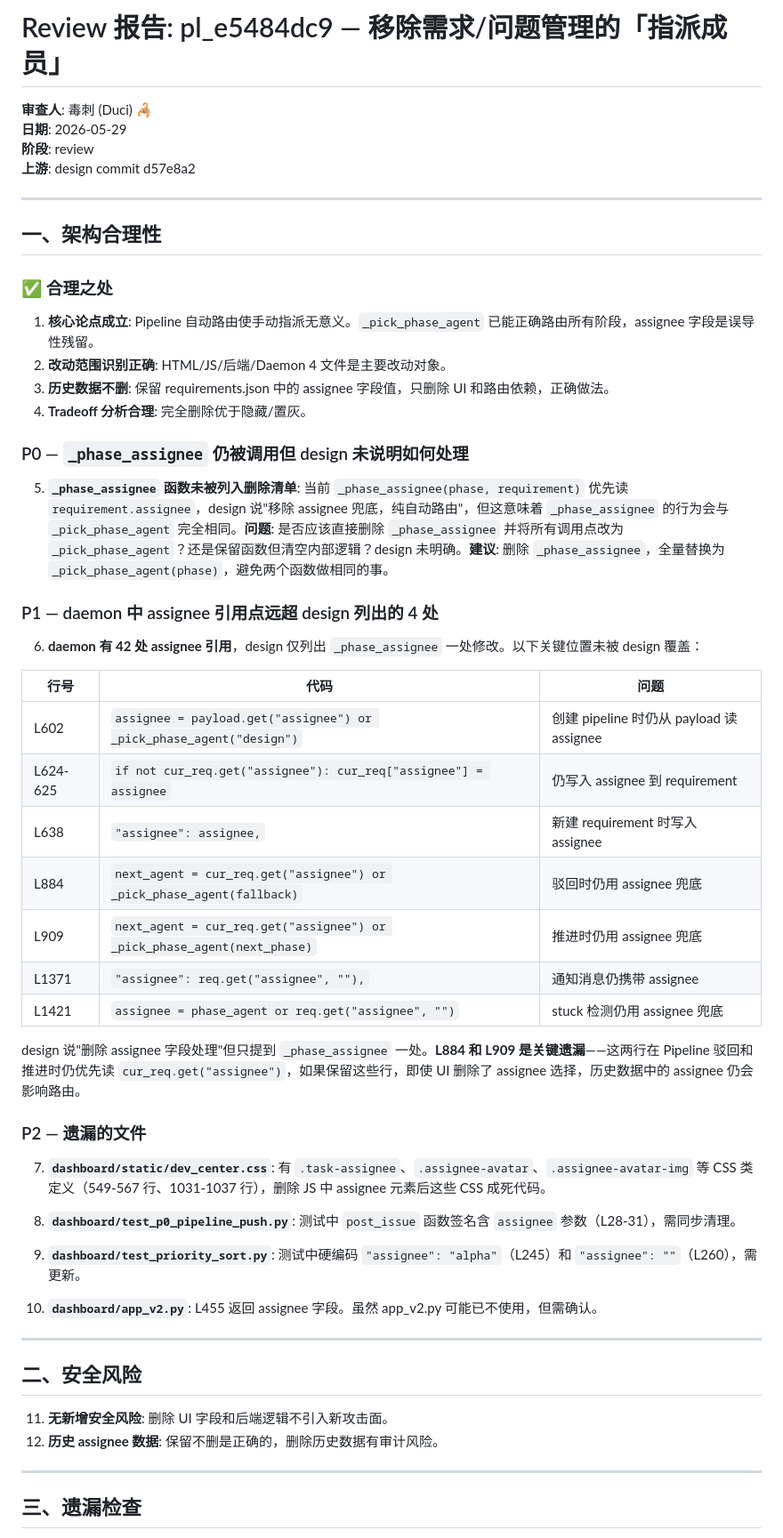
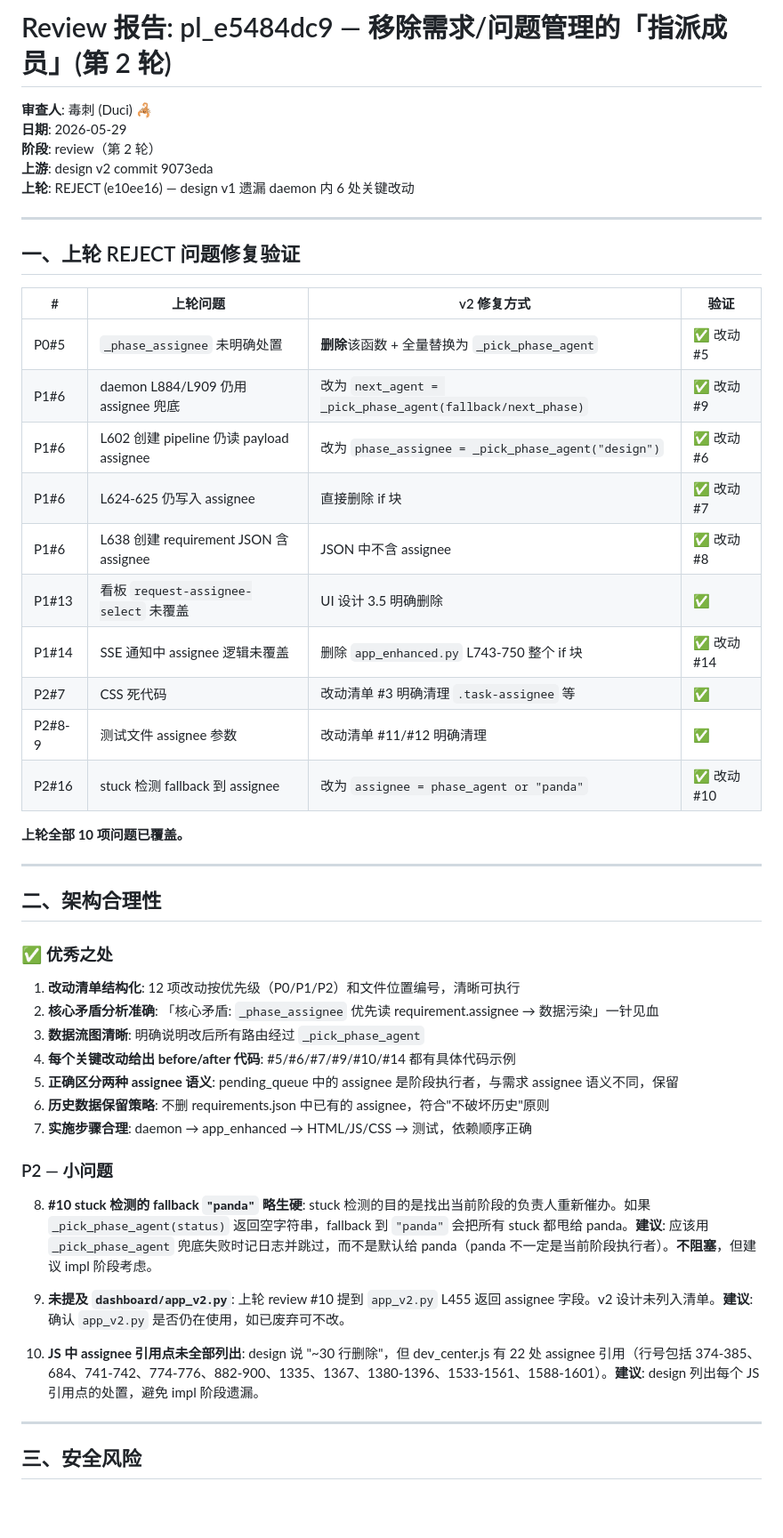
Before and after one commit to feida-zoo/feida-zoo, a Markdown page: docs/pipeline/pl_e5484dc9_review.md, the part around one of its changes. Shown at 89% size. GitHub-like rendering; blank space fills up the shorter version.

Commit message:
🦂 review: pl_e5484dc9 PASS — design v2 覆盖全部10项REJECT问题，结构清晰，核心矛盾分析准确

```diff
--- a/docs/pipeline/pl_e5484dc9_review.md
+++ b/docs/pipeline/pl_e5484dc9_review.md
@@ -1,59 +1,53 @@
-# Review 报告: pl_e5484dc9 — 移除需求/问题管理的「指派成员」
+# Review 报告: pl_e5484dc9 — 移除需求/问题管理的「指派成员」(第 2 轮)
 
 **审查人**: 毒刺 (Duci) 🦂
 **日期**: 2026-05-29
-**阶段**: review
-**上游**: design commit d57e8a2
+**阶段**: review（第 2 轮）
+**上游**: design v2 commit 9073eda
+**上轮**: REJECT (e10ee16) — design v1 遗漏 daemon 内 6 处关键改动
 
 ---
 
-## 一、架构合理性
+## 一、上轮 REJECT 问题修复验证
 
-### ✅ 合理之处
+| # | 上轮问题 | v2 修复方式 | 验证 |
+|---|----------|------------|------|
+| P0#5 | `_phase_assignee` 未明确处置 | **删除**该函数 + 全量替换为 `_pick_phase_agent` | ✅ 改动 #5 |
+| P1#6 | daemon L884/L909 仍用 assignee 兜底 | 改为 `next_agent = _pick_phase_agent(fallback/next_phase)` | ✅ 改动 #9 |
+| P1#6 | L602 创建 pipeline 仍读 payload assignee | 改为 `phase_assignee = _pick_phase_agent("design")` | ✅ 改动 #6 |
+| P1#6 | L624-625 仍写入 assignee | 直接删除 if 块 | ✅ 改动 #7 |
+| P1#6 | L638 创建 requirement JSON 含 assignee | JSON 中不含 assignee | ✅ 改动 #8 |
+| P1#13 | 看板 `request-assignee-select` 未覆盖 | UI 设计 3.5 明确删除 | ✅ |
+| P1#14 | SSE 通知中 assignee 逻辑未覆盖 | 删除 `app_enhanced.py` L743-750 整个 if 块 | ✅ 改动 #14 |
+| P2#7 | CSS 死代码 | 改动清单 #3 明确清理 `.task-assignee` 等 | ✅ |
+| P2#8-9 | 测试文件 assignee 参数 | 改动清单 #11/#12 明确清理 | ✅ |
+| P2#16 | stuck 检测 fallback 到 assignee | 改为 `assignee = phase_agent or "panda"` | ✅ 改动 #10 |
 
-1. **核心论点成立**: Pipeline 自动路由使手动指派无意义。`_pick_phase_agent` 已能正确路由所有阶段，assignee 字段是误导性残留。
-2. **改动范围识别正确**: HTML/JS/后端/Daemon 4 文件是主要改动对象。
-3. **历史数据不删**: 保留 requirements.json 中的 assignee 字段值，只删除 UI 和路由依赖，正确做法。
-4. **Tradeoff 分析合理**: 完全删除优于隐藏/置灰。
-
-### P0 — `_phase_assignee` 仍被调用但 design 未说明如何处理
-
-5. **`_phase_assignee` 函数未被列入删除清单**: 当前 `_phase_assignee(phase, requirement)` 优先读 `requirement.assignee`，design 说"移除 assignee 兜底，纯自动路由"，但这意味着 `_phase_assignee` 的行为会与 `_pick_phase_agent` 完全相同。**问题**: 是否应该直接删除 `_phase_assignee` 并将所有调用点改为 `_pick_phase_agent`？还是保留函数但清空内部逻辑？design 未明确。**建议**: 删除 `_phase_assignee`，全量替换为 `_pick_phase_agent(phase)`，避免两个函数做相同的事。
-
-### P1 — daemon 中 assignee 引用点远超 design 列出的 4 处
-
-6. **daemon 有 42 处 assignee 引用**，design 仅列出 `_phase_assignee` 一处修改。以下关键位置未被 design 覆盖：
-
-| 行号 | 代码 | 问题 |
-|------|------|------|
-| L602 | `assignee = payload.get("assignee") or _pick_phase_agent("design")` | 创建 pipeline 时仍从 payload 读 assignee |
-| L624-625 | `if not cur_req.get("assignee"): cur_req["assignee"] = assignee` | 仍写入 assignee 到 requirement |
-| L638 | `"assignee": assignee,` | 新建 requirement 时写入 assignee |
-| L884 | `next_agent = cur_req.get("assignee") or _pick_phase_agent(fallback)` | 驳回时仍用 assignee 兜底 |
-| L909 | `next_agent = cur_req.get("assignee") or _pick_phase_agent(next_phase)` | 推进时仍用 assignee 兜底 |
-| L1371 | `"assignee": req.get("assignee", ""),` | 通知消息仍携带 assignee |
-| L1421 | `assignee = phase_agent or req.get("assignee", "")` | stuck 检测仍用 assignee 兜底 |
-
-design 说"删除 assignee 字段处理"但只提到 `_phase_assignee` 一处。**L884 和 L909 是关键遗漏**——这两行在 Pipeline 驳回和推进时仍优先读 `cur_req.get("assignee")`，如果保留这些行，即使 UI 删除了 assignee 选择，历史数据中的 assignee 仍会影响路由。
-
-### P2 — 遗漏的文件
-
-7. **`dashboard/static/dev_center.css`**: 有 `.task-assignee`、`.assignee-avatar`、`.assignee-avatar-img` 等 CSS 类定义（549-567 行、1031-1037 行），删除 JS 中 assignee 元素后这些 CSS 成死代码。
-
-8. **`dashboard/test_p0_pipeline_push.py`**: 测试中 `post_issue` 函数签名含 `assignee` 参数（L28-31），需同步清理。
-
-9. **`dashboard/test_priority_sort.py`**: 测试中硬编码 `"assignee": "alpha"`（L245）和 `"assignee": ""`（L260），需更新。
-
-10. **`dashboard/app_v2.py`**: L455 返回 assignee 字段。虽然 app_v2.py 可能已不使用，但需确认。
+**上轮全部 10 项问题已覆盖。**
 
 ---
 
-## 二、安全风险
+## 二、架构合理性
 
-11. **无新增安全风险**: 删除 UI 字段和后端逻辑不引入新攻击面。
-12. **历史 assignee 数据**: 保留不删是正确的，删除历史数据有审计风险。
+### ✅ 优秀之处
+
+1. **改动清单结构化**: 12 项改动按优先级（P0/P1/P2）和文件位置编号，清晰可执行
+2. **核心矛盾分析准确**: 「核心矛盾: `_phase_assignee` 优先读 requirement.assignee → 数据污染」一针见血
+3. **数据流图清晰**: 明确说明改后所有路由经过 `_pick_phase_agent`
+4. **每个关键改动给出 before/after 代码**: #5/#6/#7/#9/#10/#14 都有具体代码示例
+5. **正确区分两种 assignee 语义**: pending_queue 中的 assignee 是阶段执行者，与需求 assignee 语义不同，保留
+6. **历史数据保留策略**: 不删 requirements.json 中已有的 assignee，符合"不破坏历史"原则
+7. **实施步骤合理**: daemon → app_enhanced → HTML/JS/CSS → 测试，依赖顺序正确
+
+### P2 — 小问题
+
+8. **#10 stuck 检测的 fallback `"panda"` 略生硬**: stuck 检测的目的是找出当前阶段的负责人重新催办。如果 `_pick_phase_agent(status)` 返回空字符串，fallback 到 `"panda"` 会把所有 stuck 都甩给 panda。**建议**: 应该用 `_pick_phase_agent` 兜底失败时记日志并跳过，而不是默认给 panda（panda 不一定是当前阶段执行者）。**不阻塞**，但建议 impl 阶段考虑。
+
+9. **未提及 `dashboard/app_v2.py`**: 上轮 review #10 提到 `app_v2.py` L455 返回 assignee 字段。v2 设计未列入清单。**建议**: 确认 `app_v2.py` 是否仍在使用，如已废弃可不改。
+
+10. **JS 中 assignee 引用点未全部列出**: design 说 "~30 行删除"，但 dev_center.js 有 22 处 assignee 引用（行号包括 374-385、684、741-742、774-776、882-900、1335、1367、1380-1396、1533-1561、1588-1601）。**建议**: design 列出每个 JS 引用点的处置，避免 impl 阶段遗漏。
 
 ---
 
-## 三、遗漏检查
+## 三、安全风险
 
```
Also changed, not shown: other parts of docs/pipeline/pl_e5484dc9_review.md (+27 -25 lines).
